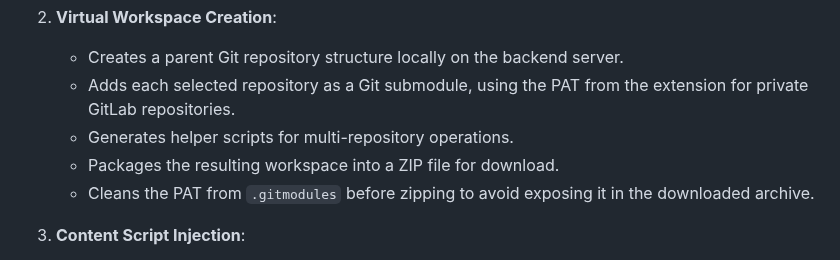
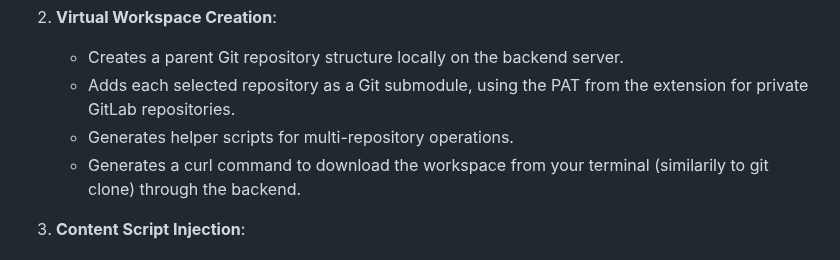
Before and after one commit to lucgr/RepoScope, a Markdown page: README.md, the part around the change. Rendered like a GitHub page.

```diff
--- a/README.md
+++ b/README.md
@@ -115,8 +115,7 @@ This extension uses:
    - Creates a parent Git repository structure locally on the backend server.
    - Adds each selected repository as a Git submodule, using the PAT from the extension for private GitLab repositories.
    - Generates helper scripts for multi-repository operations.
-   - Packages the resulting workspace into a ZIP file for download.
-   - Cleans the PAT from `.gitmodules` before zipping to avoid exposing it in the downloaded archive.
+   - Generates a curl command to download the workspace from your terminal (similarily to git clone) through the backend.
 
 3. **Content Script Injection**:
    - Detects GitLab merge request pages
```
